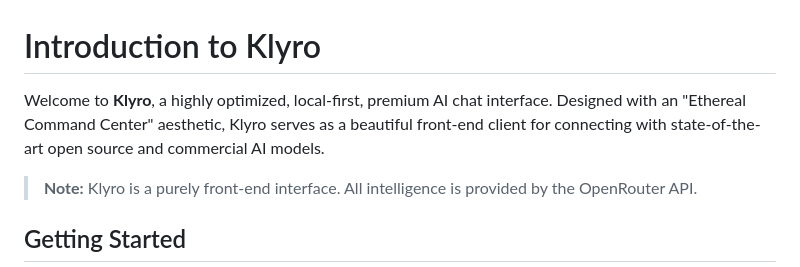
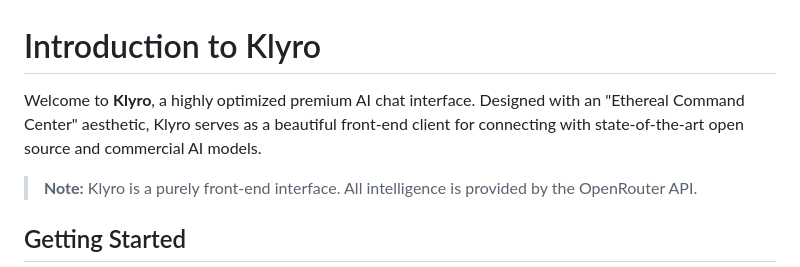
Before and after one commit to itsAyush5/Project-12-Klyro-AI, a Markdown page: README.md, the part around the change. Drawn GitHub-style.

Commit message:
Edited Klyro's README File

```diff
--- a/README.md
+++ b/README.md
@@ -1,6 +1,6 @@
 # Introduction to Klyro
 
-Welcome to **Klyro**, a highly optimized, local-first, premium AI chat interface. Designed with an "Ethereal Command Center" aesthetic, Klyro serves as a beautiful front-end client for connecting with state-of-the-art open source and commercial AI models.
+Welcome to **Klyro**, a highly optimized premium AI chat interface. Designed with an "Ethereal Command Center" aesthetic, Klyro serves as a beautiful front-end client for connecting with state-of-the-art open source and commercial AI models.
 
 > **Note:** Klyro is a purely front-end interface. All intelligence is provided by the OpenRouter API.
 
```
